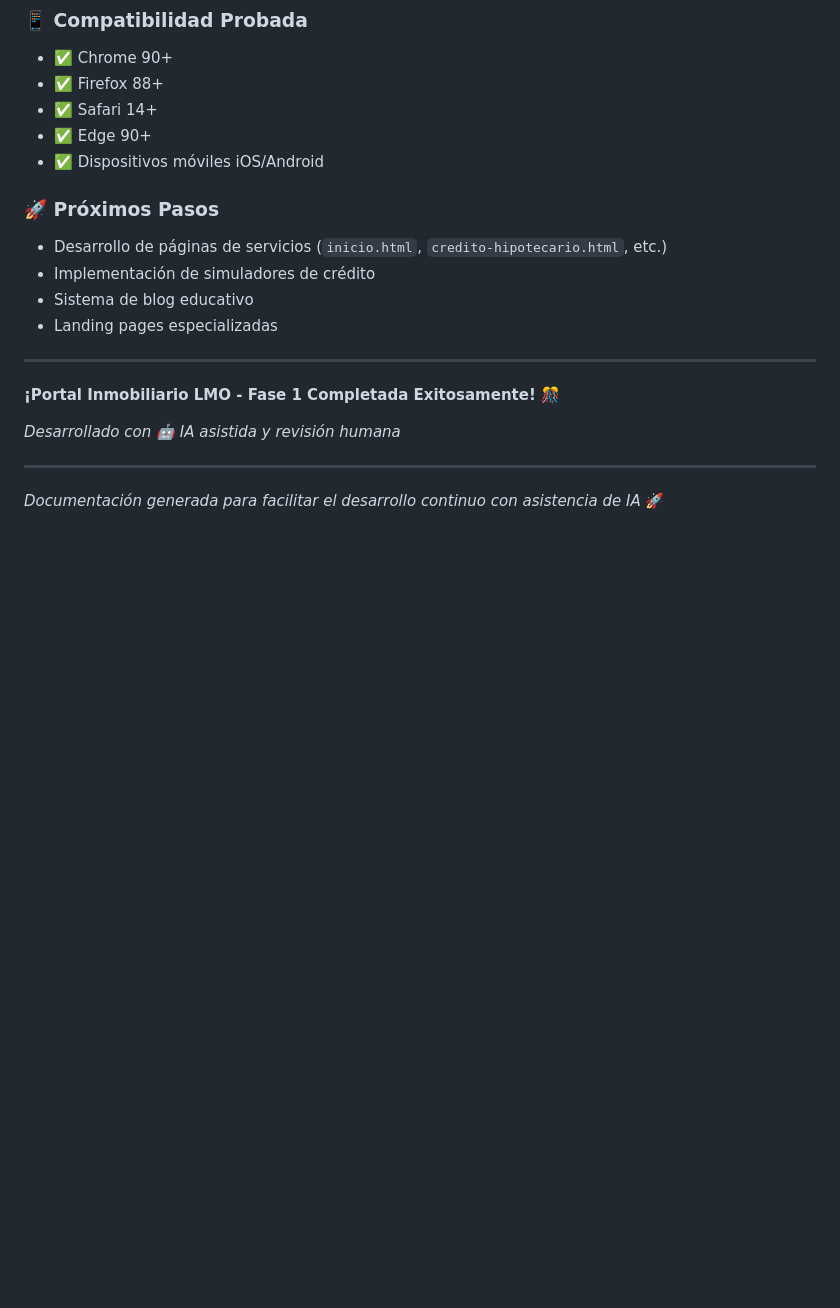
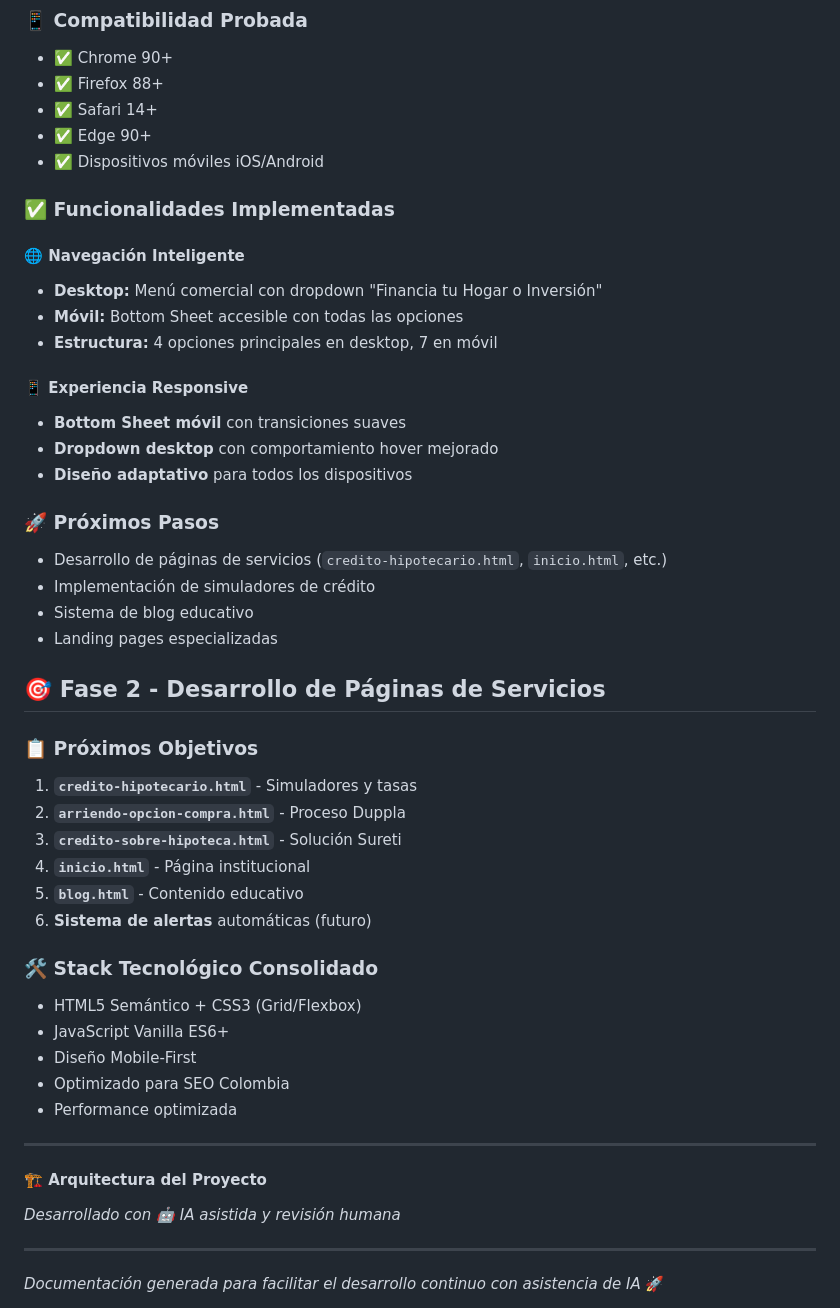
Before and after one commit to jrguspac/portal-inmobiliario-LMO, a Markdown page: README.md, the part around the change. Rendered like a GitHub page; blank space fills up the shorter version.

```diff
--- a/README.md
+++ b/README.md
@@ -247,16 +247,46 @@ git push origin main
 - ✅ Edge 90+
 - ✅ Dispositivos móviles iOS/Android
 
+
+### ✅ **Funcionalidades Implementadas**
+
+#### **🌐 Navegación Inteligente**
+- **Desktop:** Menú comercial con dropdown "Financia tu Hogar o Inversión"
+- **Móvil:** Bottom Sheet accesible con todas las opciones
+- **Estructura:** 4 opciones principales en desktop, 7 en móvil
+
+#### **📱 Experiencia Responsive**
+- **Bottom Sheet móvil** con transiciones suaves
+- **Dropdown desktop** con comportamiento hover mejorado
+- **Diseño adaptativo** para todos los dispositivos
+
 ### 🚀 **Próximos Pasos**
-- Desarrollo de páginas de servicios (`inicio.html`, `credito-hipotecario.html`, etc.)
+- Desarrollo de páginas de servicios (`credito-hipotecario.html`, `inicio.html`, etc.)
 - Implementación de simuladores de crédito
 - Sistema de blog educativo
 - Landing pages especializadas
 
+
+## 🎯 Fase 2 - Desarrollo de Páginas de Servicios
+
+### **📋 Próximos Objetivos**
+1. **`credito-hipotecario.html`** - Simuladores y tasas
+2. **`arriendo-opcion-compra.html`** - Proceso Duppla
+3. **`credito-sobre-hipoteca.html`** - Solución Sureti
+4. **`inicio.html`** - Página institucional
+5. **`blog.html`** - Contenido educativo
+6. **Sistema de alertas** automáticas (futuro)
+
+### **🛠️ Stack Tecnológico Consolidado**
+- HTML5 Semántico + CSS3 (Grid/Flexbox)
+- JavaScript Vanilla ES6+
+- Diseño Mobile-First
+- Optimizado para SEO Colombia
+- Performance optimizada
+
 ---
 
-**¡Portal Inmobiliario LMO - Fase 1 Completada Exitosamente! 🎊**
-
+#### **🏗️ Arquitectura del Proyecto**
 *Desarrollado con 🤖 IA asistida y revisión humana*
 
 ---
```
